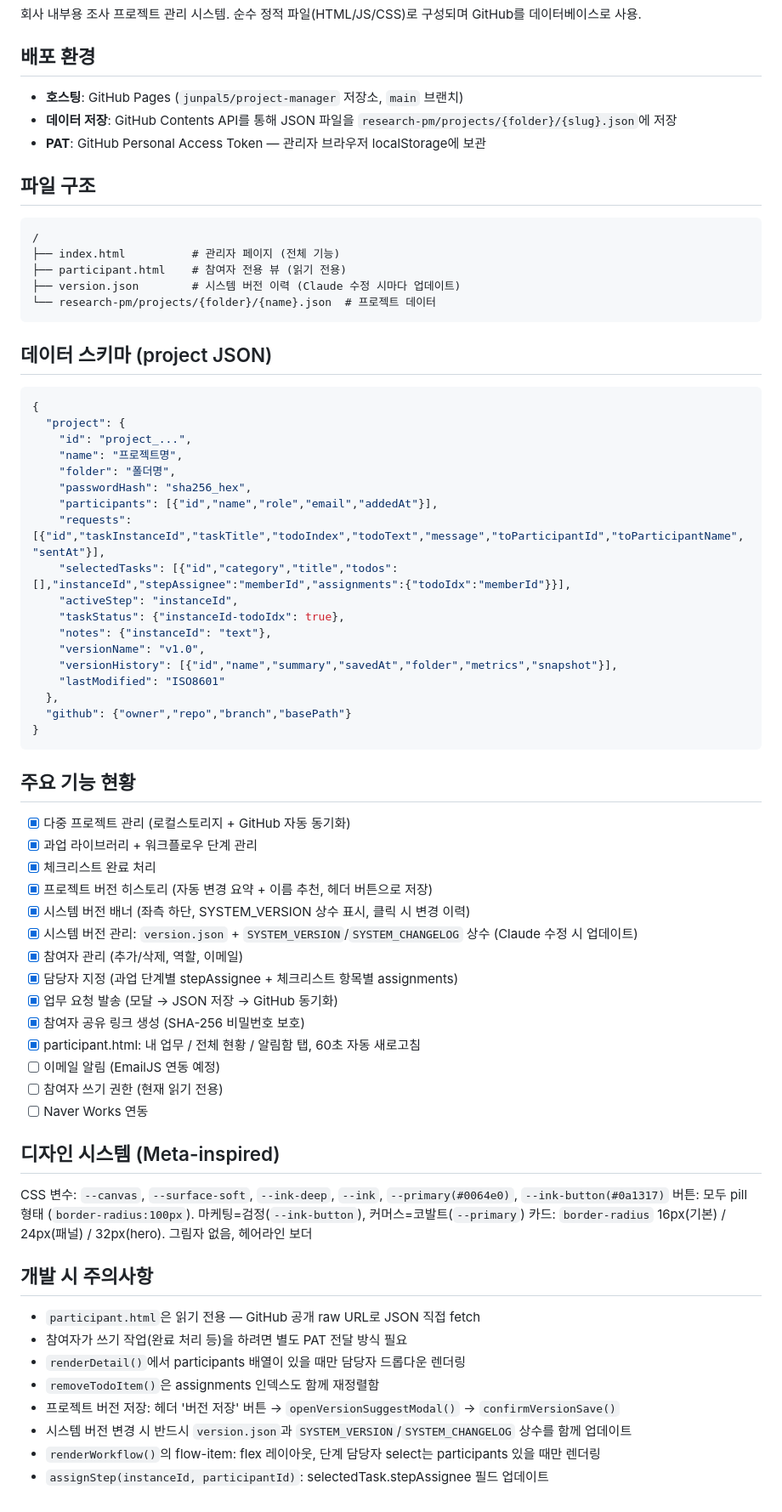
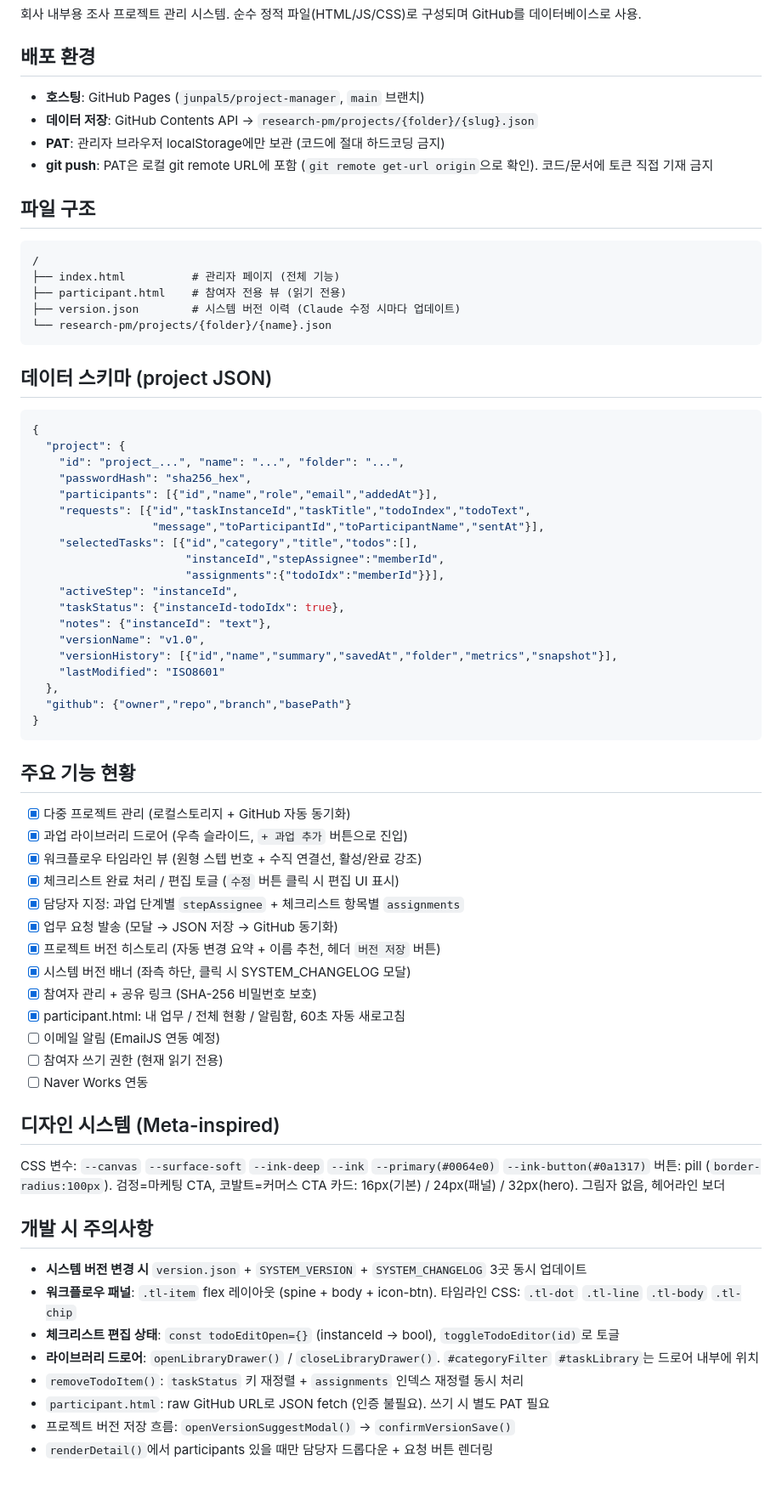
Before and after one commit to junpal5/project-manager, a Markdown page: CLAUDE.md, the part around the change. Shown at 85% size. Rendered like a GitHub page.

Commit message:
docs: CLAUDE.md 전면 업데이트 (v1.4.0 기준)
- 워크플로우 타임라인 UI, 드로어 라이브러리 구조 반영
- 체크리스트 편집 토글(todoEditOpen), assignStep/stepAssignee 추가
- git push PAT URL, 타임라인 CSS 클래스 목록 등 개발 주의사항 갱신

https://claude.ai/code/session_0169MYjyahzcErjdWKEuBeyY

````diff
--- a/CLAUDE.md
+++ b/CLAUDE.md
@@ -4,9 +4,10 @@
 회사 내부용 조사 프로젝트 관리 시스템. 순수 정적 파일(HTML/JS/CSS)로 구성되며 GitHub를 데이터베이스로 사용.
 
 ## 배포 환경
-- **호스팅**: GitHub Pages (`junpal5/project-manager` 저장소, `main` 브랜치)
-- **데이터 저장**: GitHub Contents API를 통해 JSON 파일을 `research-pm/projects/{folder}/{slug}.json`에 저장
-- **PAT**: GitHub Personal Access Token — 관리자 브라우저 localStorage에 보관
+- **호스팅**: GitHub Pages (`junpal5/project-manager`, `main` 브랜치)
+- **데이터 저장**: GitHub Contents API → `research-pm/projects/{folder}/{slug}.json`
+- **PAT**: 관리자 브라우저 localStorage에만 보관 (코드에 절대 하드코딩 금지)
+- **git push**: PAT은 로컬 git remote URL에 포함 (`git remote get-url origin`으로 확인). 코드/문서에 토큰 직접 기재 금지
 
 ## 파일 구조
 ```
@@ -14,20 +15,21 @@
 ├── index.html          # 관리자 페이지 (전체 기능)
 ├── participant.html    # 참여자 전용 뷰 (읽기 전용)
 ├── version.json        # 시스템 버전 이력 (Claude 수정 시마다 업데이트)
-└── research-pm/projects/{folder}/{name}.json  # 프로젝트 데이터
+└── research-pm/projects/{folder}/{name}.json
 ```
 
 ## 데이터 스키마 (project JSON)
 ```json
 {
   "project": {
-    "id": "project_...",
-    "name": "프로젝트명",
-    "folder": "폴더명",
+    "id": "project_...", "name": "...", "folder": "...",
     "passwordHash": "sha256_hex",
     "participants": [{"id","name","role","email","addedAt"}],
-    "requests": [{"id","taskInstanceId","taskTitle","todoIndex","todoText","message","toParticipantId","toParticipantName","sentAt"}],
-    "selectedTasks": [{"id","category","title","todos":[],"instanceId","stepAssignee":"memberId","assignments":{"todoIdx":"memberId"}}],
+    "requests": [{"id","taskInstanceId","taskTitle","todoIndex","todoText",
+                  "message","toParticipantId","toParticipantName","sentAt"}],
+    "selectedTasks": [{"id","category","title","todos":[],
+                       "instanceId","stepAssignee":"memberId",
+                       "assignments":{"todoIdx":"memberId"}}],
     "activeStep": "instanceId",
     "taskStatus": {"instanceId-todoIdx": true},
     "notes": {"instanceId": "text"},
@@ -41,31 +43,30 @@
 
 ## 주요 기능 현황
 - [x] 다중 프로젝트 관리 (로컬스토리지 + GitHub 자동 동기화)
-- [x] 과업 라이브러리 + 워크플로우 단계 관리
-- [x] 체크리스트 완료 처리
-- [x] 프로젝트 버전 히스토리 (자동 변경 요약 + 이름 추천, 헤더 버튼으로 저장)
-- [x] 시스템 버전 배너 (좌측 하단, SYSTEM_VERSION 상수 표시, 클릭 시 변경 이력)
-- [x] 시스템 버전 관리: `version.json` + `SYSTEM_VERSION`/`SYSTEM_CHANGELOG` 상수 (Claude 수정 시 업데이트)
-- [x] 참여자 관리 (추가/삭제, 역할, 이메일)
-- [x] 담당자 지정 (과업 단계별 stepAssignee + 체크리스트 항목별 assignments)
+- [x] 과업 라이브러리 드로어 (우측 슬라이드, `+ 과업 추가` 버튼으로 진입)
+- [x] 워크플로우 타임라인 뷰 (원형 스텝 번호 + 수직 연결선, 활성/완료 강조)
+- [x] 체크리스트 완료 처리 / 편집 토글 (`수정` 버튼 클릭 시 편집 UI 표시)
+- [x] 담당자 지정: 과업 단계별 `stepAssignee` + 체크리스트 항목별 `assignments`
 - [x] 업무 요청 발송 (모달 → JSON 저장 → GitHub 동기화)
-- [x] 참여자 공유 링크 생성 (SHA-256 비밀번호 보호)
-- [x] participant.html: 내 업무 / 전체 현황 / 알림함 탭, 60초 자동 새로고침
+- [x] 프로젝트 버전 히스토리 (자동 변경 요약 + 이름 추천, 헤더 `버전 저장` 버튼)
+- [x] 시스템 버전 배너 (좌측 하단, 클릭 시 SYSTEM_CHANGELOG 모달)
+- [x] 참여자 관리 + 공유 링크 (SHA-256 비밀번호 보호)
+- [x] participant.html: 내 업무 / 전체 현황 / 알림함, 60초 자동 새로고침
 - [ ] 이메일 알림 (EmailJS 연동 예정)
 - [ ] 참여자 쓰기 권한 (현재 읽기 전용)
 - [ ] Naver Works 연동
 
 ## 디자인 시스템 (Meta-inspired)
-CSS 변수: `--canvas`, `--surface-soft`, `--ink-deep`, `--ink`, `--primary(#0064e0)`, `--ink-button(#0a1317)`
-버튼: 모두 pill 형태 (`border-radius:100px`). 마케팅=검정(`--ink-button`), 커머스=코발트(`--primary`)
-카드: `border-radius` 16px(기본) / 24px(패널) / 32px(hero). 그림자 없음, 헤어라인 보더
+CSS 변수: `--canvas` `--surface-soft` `--ink-deep` `--ink` `--primary(#0064e0)` `--ink-button(#0a1317)`
+버튼: pill (`border-radius:100px`). 검정=마케팅 CTA, 코발트=커머스 CTA
+카드: 16px(기본) / 24px(패널) / 32px(hero). 그림자 없음, 헤어라인 보더
 
 ## 개발 시 주의사항
-- `participant.html`은 읽기 전용 — GitHub 공개 raw URL로 JSON 직접 fetch
-- 참여자가 쓰기 작업(완료 처리 등)을 하려면 별도 PAT 전달 방식 필요
-- `renderDetail()`에서 participants 배열이 있을 때만 담당자 드롭다운 렌더링
-- `removeTodoItem()`은 assignments 인덱스도 함께 재정렬함
-- 프로젝트 버전 저장: 헤더 '버전 저장' 버튼 → `openVersionSuggestModal()` → `confirmVersionSave()`
-- 시스템 버전 변경 시 반드시 `version.json`과 `SYSTEM_VERSION`/`SYSTEM_CHANGELOG` 상수를 함께 업데이트
-- `renderWorkflow()`의 flow-item: flex 레이아웃, 단계 담당자 select는 participants 있을 때만 렌더링
-- `assignStep(instanceId, participantId)`: selectedTask.stepAssignee 필드 업데이트
+- **시스템 버전 변경 시** `version.json` + `SYSTEM_VERSION` + `SYSTEM_CHANGELOG` 3곳 동시 업데이트
+- **워크플로우 패널**: `.tl-item` flex 레이아웃 (spine + body + icon-btn). 타임라인 CSS: `.tl-dot` `.tl-line` `.tl-body` `.tl-chip`
+- **체크리스트 편집 상태**: `const todoEditOpen={}` (instanceId → bool), `toggleTodoEditor(id)`로 토글
+- **라이브러리 드로어**: `openLibraryDrawer()` / `closeLibraryDrawer()`. `#categoryFilter` `#taskLibrary`는 드로어 내부에 위치
+- `removeTodoItem()`: `taskStatus` 키 재정렬 + `assignments` 인덱스 재정렬 동시 처리
+- `participant.html`: raw GitHub URL로 JSON fetch (인증 불필요). 쓰기 시 별도 PAT 필요
+- 프로젝트 버전 저장 흐름: `openVersionSuggestModal()` → `confirmVersionSave()`
+- `renderDetail()`에서 participants 있을 때만 담당자 드롭다운 + 요청 버튼 렌더링
````
